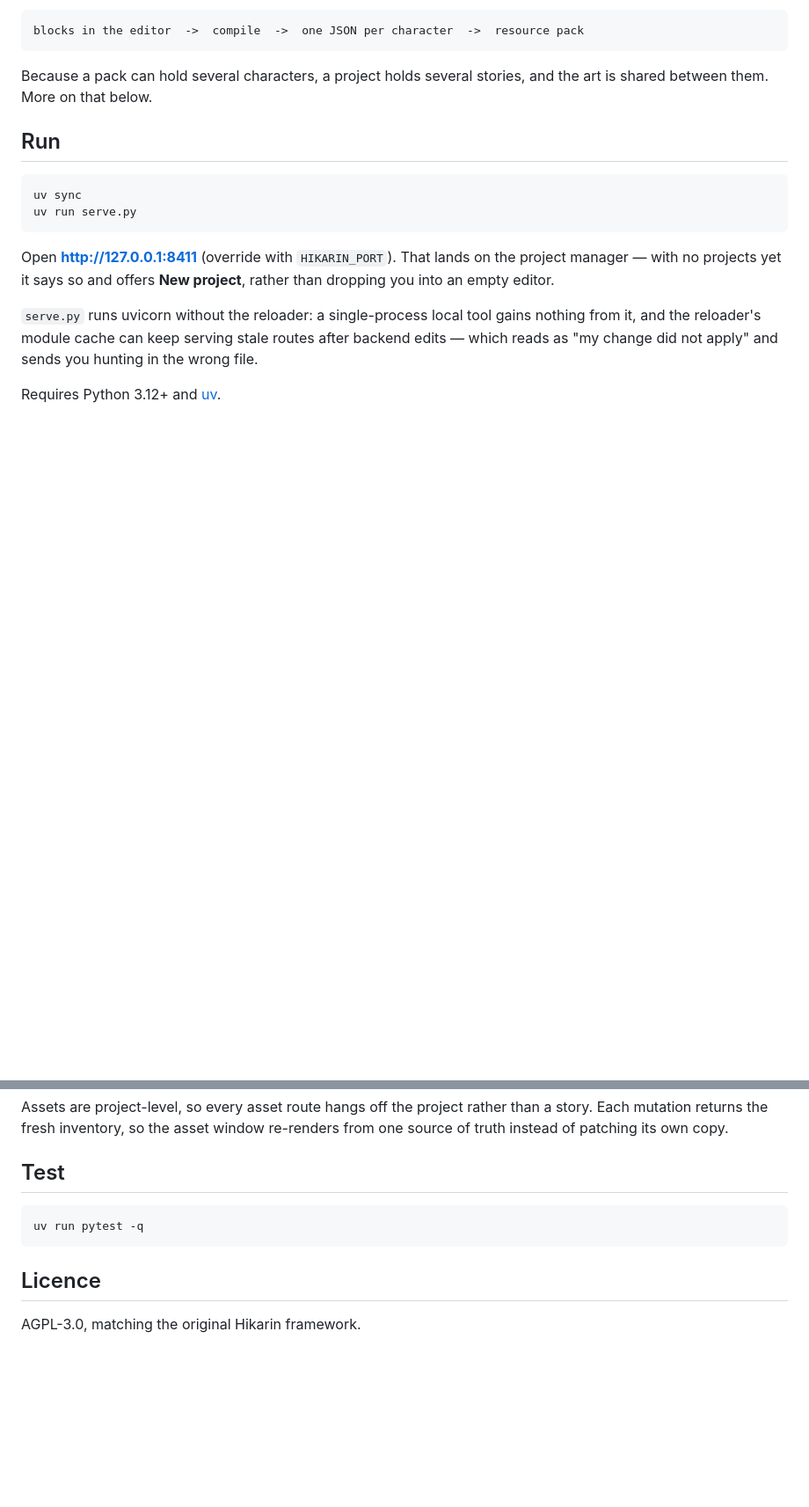
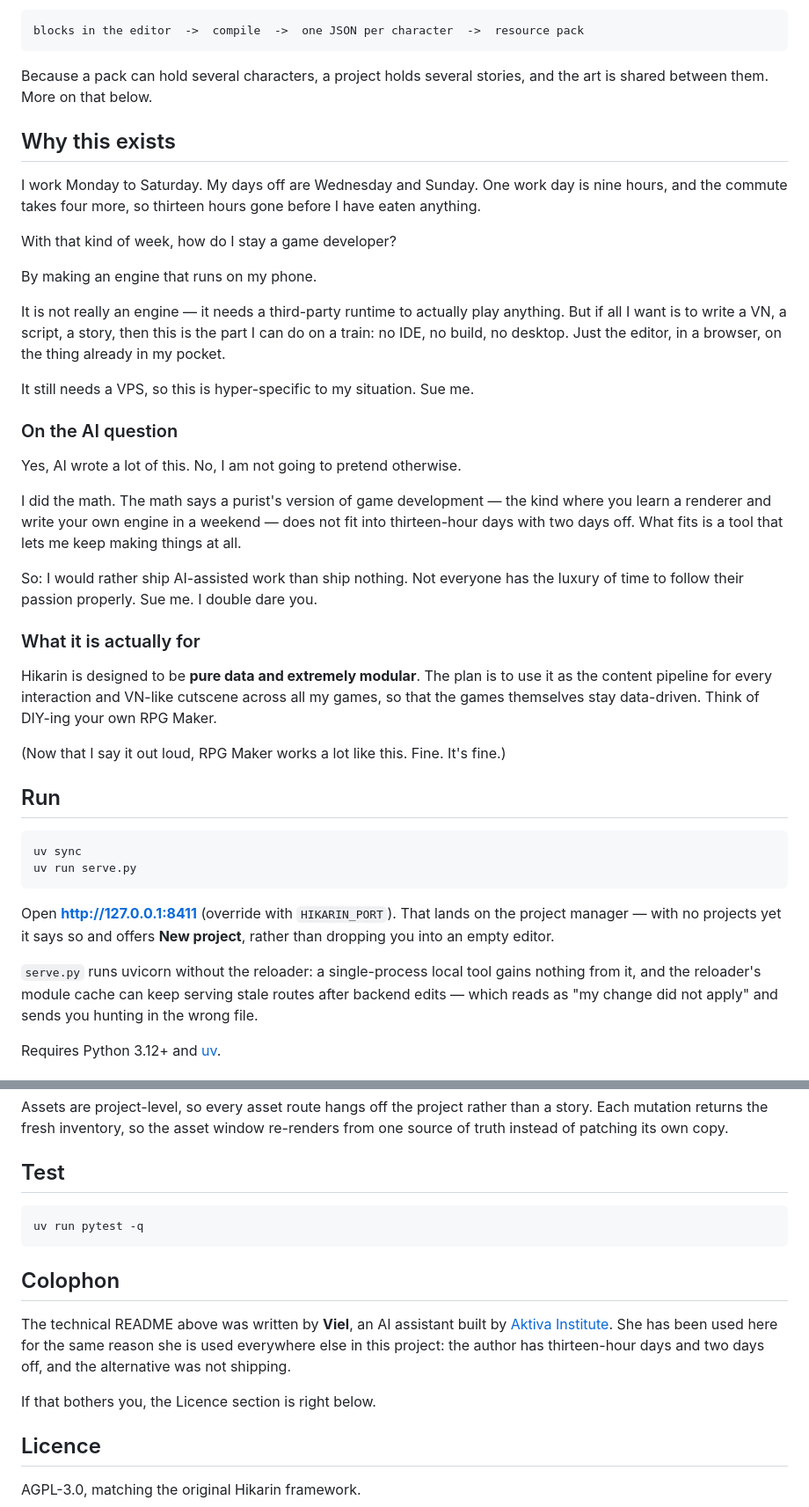
Before and after one commit to Iteranya/hikarin-studio, a Markdown page: README.md, 2 parts joined by grey strips. Shown at 88% size. GitHub-like rendering; blank space fills up the shorter version.

Commit message:
Say why this exists
The README described the tool but not the reason for it. The author works
Monday to Saturday, nine hours plus a four-hour commute, with Wednesday and
Sunday off — so a phone browser is the only place game development fits, and
AI wrote a lot of what is here because the alternative was nothing.

Kept in the author's voice, including the dares. Cut the chat-throwaway
openers (thanking token providers, "finally it's finished") that carry no
meaning for someone reading the repo cold.

Adds a colophon crediting Viel as the technical README's author.

````diff
--- a/README.md
+++ b/README.md
@@ -19,6 +19,44 @@ blocks in the editor  ->  compile  ->  one JSON per character  ->  resource pack
 
 Because a pack can hold several characters, a project holds several stories, and
 the art is shared between them. More on that below.
+
+## Why this exists
+
+I work Monday to Saturday. My days off are Wednesday and Sunday. One work day is
+nine hours, and the commute takes four more, so thirteen hours gone before I have
+eaten anything.
+
+With that kind of week, how do I stay a game developer?
+
+By making an engine that runs on my phone.
+
+It is not really an engine — it needs a third-party runtime to actually play
+anything. But if all I want is to write a VN, a script, a story, then this is the
+part I can do on a train: no IDE, no build, no desktop. Just the editor, in a
+browser, on the thing already in my pocket.
+
+It still needs a VPS, so this is hyper-specific to my situation. Sue me.
+
+### On the AI question
+
+Yes, AI wrote a lot of this. No, I am not going to pretend otherwise.
+
+I did the math. The math says a purist's version of game development — the kind
+where you learn a renderer and write your own engine in a weekend — does not fit
+into thirteen-hour days with two days off. What fits is a tool that lets me keep
+making things at all.
+
+So: I would rather ship AI-assisted work than ship nothing. Not everyone has the
+luxury of time to follow their passion properly. Sue me. I double dare you.
+
+### What it is actually for
+
+Hikarin is designed to be **pure data and extremely modular**. The plan is to use
+it as the content pipeline for every interaction and VN-like cutscene across all
+my games, so that the games themselves stay data-driven. Think of DIY-ing your
+own RPG Maker.
+
+(Now that I say it out loud, RPG Maker works a lot like this. Fine. It's fine.)
 
 ## Run
 
@@ -327,6 +365,15 @@ re-renders from one source of truth instead of patching its own copy.
 uv run pytest -q
 ```
 
+## Colophon
+
+The technical README above was written by **Viel**, an AI assistant built by
+[Aktiva Institute](https://github.com/Iteranya/viel-ai). She has been used here
+for the same reason she is used everywhere else in this project: the author has
+thirteen-hour days and two days off, and the alternative was not shipping.
+
+If that bothers you, the Licence section is right below.
+
 ## Licence
 
 AGPL-3.0, matching the original Hikarin framework.
````
